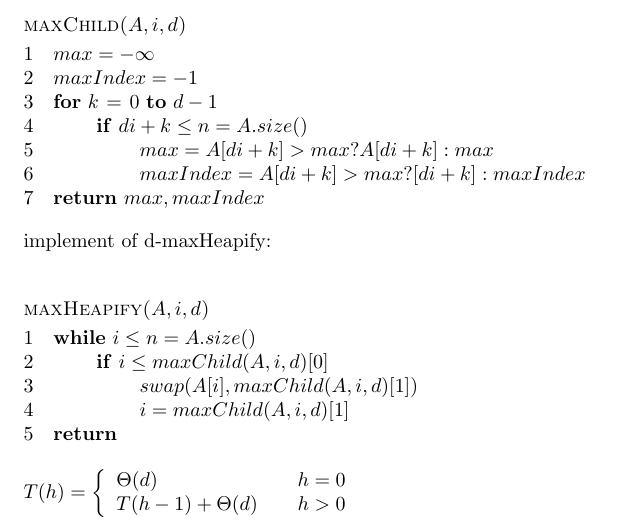
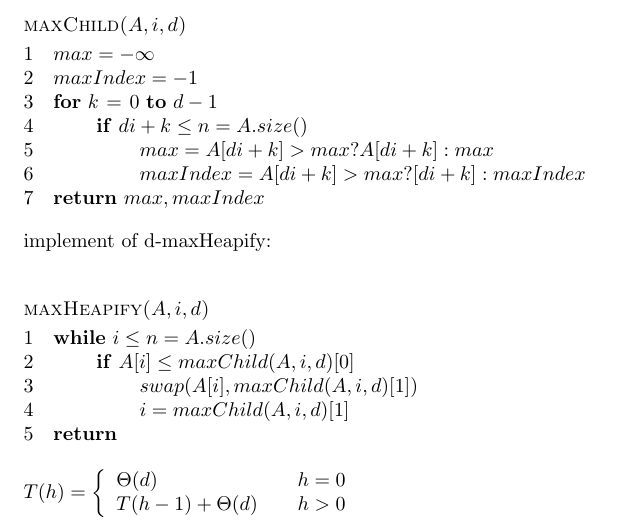
Before and after one commit to tongdaxu/ECE-9343-Exercise, a LaTeX document (ECE 9343 HW/HW 02 Tongda Xu.tex): part of page 5 of 6, cut so that both start at the same text. Compiled offline with pdfLaTeX.

Commit message:
HW2 bug fix

```diff
--- a/ECE 9343 HW/HW 02 Tongda Xu.tex
+++ b/ECE 9343 HW/HW 02 Tongda Xu.tex
@@ -197,7 +197,7 @@ implement of d-maxHeapify:\\
 
 	\Procname{$\proc{maxHeapify($A, i, d$)}$}
 	\li \While $i \le n = A.size()$
-	\li \Do	\If $i \le maxChild(A,i,d)[0]$
+	\li \Do	\If $A[i] \le maxChild(A,i,d)[0]$
 	\li 		\Then $swap(A[i], maxChild(A,i,d)[1])$
 	\li 		  	$i = maxChild(A,i,d)[1]$
 	\End
```
Also changed, not shown: ECE 9343 HW/HW 02 Tongda Xu.pdf.
